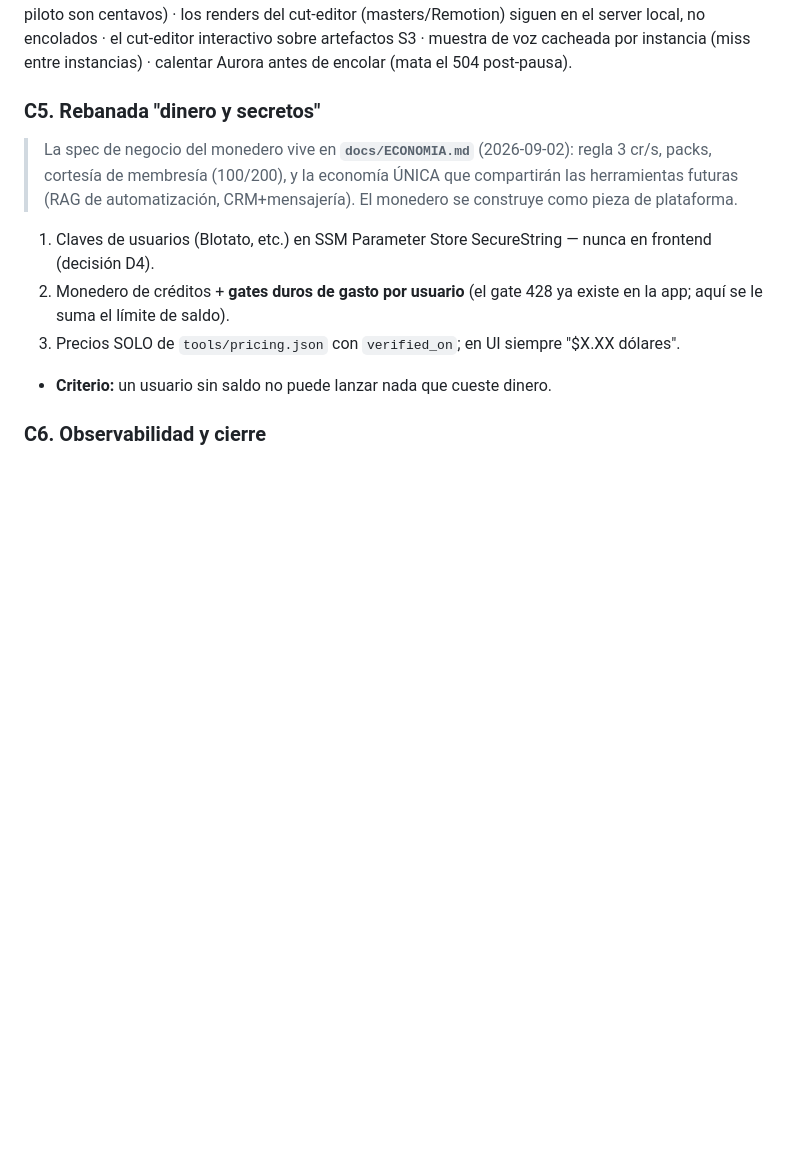
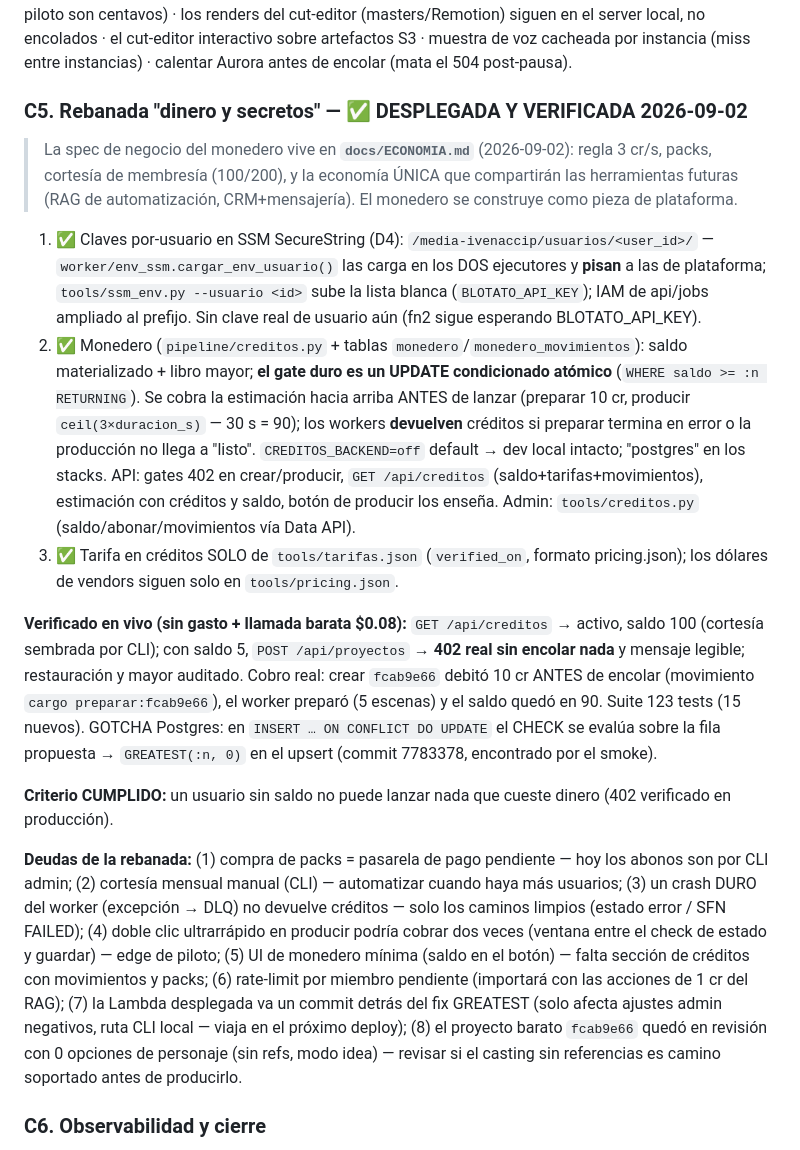
Before and after one commit to Ivenaccip/aws-media, a Markdown page: PLAN-IMPLEMENTACION.md, the part around the change. GitHub-like rendering; blank space fills up the shorter version.

Commit message:
C5 desplegada y verificada: monedero vivo (402 real + cobro auditado)
Co-Authored-By: Claude Fable 5 <noreply@anthropic.com>

```diff
--- a/PLAN-IMPLEMENTACION.md
+++ b/PLAN-IMPLEMENTACION.md
@@ -132,12 +132,17 @@ Arquitectura objetivo (sin cambios, §3 del HANDOFF): API Gateway + Lambda (Mang
 
 **E2E validado (gasto autorizado, real $1.31 vs estimado $1.36):** proyecto `84de6b8c` (John Snow/cólera, 30 s, ref de A5) — crear→`preparar` en el worker SQS (revisión en 2m17s, 5 escenas, voz George, 2 opciones de personaje) → estimación visible ($1.36) → producir por SFN→Fargate: **SUCCEEDED en 407 s**, película 31.13 s (+3.8% del objetivo — mejor gate hasta ahora), puente `gen-84de6b8c` con canonico+cuts, fila en e1 y película servida por CloudFront (13.9 MB). Fargate ≈ $0.02. Costos por Langfuse: preparar $0.08 + película $1.23. Gotcha del arranque: el primer POST tras pausa larga dio 503 (frío Lambda + resume Aurora > 29 s) — calentar con un GET antes; ya estaba registrado como deuda C2. **Deudas:** descomponer la SFN en pasos con wait states (hoy Fargate corre toda la producción; a escala piloto son centavos) · los renders del cut-editor (masters/Remotion) siguen en el server local, no encolados · el cut-editor interactivo sobre artefactos S3 · muestra de voz cacheada por instancia (miss entre instancias) · calentar Aurora antes de encolar (mata el 504 post-pausa).
 
-### C5. Rebanada "dinero y secretos"
+### C5. Rebanada "dinero y secretos" — ✅ DESPLEGADA Y VERIFICADA 2026-09-02
 > La spec de negocio del monedero vive en **`docs/ECONOMIA.md`** (2026-09-02): regla 3 cr/s, packs, cortesía de membresía (100/200), y la economía ÚNICA que compartirán las herramientas futuras (RAG de automatización, CRM+mensajería). El monedero se construye como pieza de plataforma.
-1. Claves de usuarios (Blotato, etc.) en SSM Parameter Store SecureString — nunca en frontend (decisión D4).
-2. Monedero de créditos + **gates duros de gasto por usuario** (el gate 428 ya existe en la app; aquí se le suma el límite de saldo).
-3. Precios SOLO de `tools/pricing.json` con `verified_on`; en UI siempre "$X.XX dólares".
-- **Criterio:** un usuario sin saldo no puede lanzar nada que cueste dinero.
+1. ✅ Claves por-usuario en SSM SecureString (D4): `/media-ivenaccip/usuarios/<user_id>/` — `worker/env_ssm.cargar_env_usuario()` las carga en los DOS ejecutores y **pisan** a las de plataforma; `tools/ssm_env.py --usuario <id>` sube la lista blanca (`BLOTATO_API_KEY`); IAM de api/jobs ampliado al prefijo. Sin clave real de usuario aún (fn2 sigue esperando BLOTATO_API_KEY).
+2. ✅ Monedero (`pipeline/creditos.py` + tablas `monedero`/`monedero_movimientos`): saldo materializado + libro mayor; **el gate duro es un UPDATE condicionado atómico** (`WHERE saldo >= :n RETURNING`). Se cobra la estimación hacia arriba ANTES de lanzar (preparar 10 cr, producir `ceil(3×duracion_s)` — 30 s = 90); los workers **devuelven** créditos si preparar termina en error o la producción no llega a "listo". `CREDITOS_BACKEND=off` default → dev local intacto; "postgres" en los stacks. API: gates 402 en crear/producir, `GET /api/creditos` (saldo+tarifas+movimientos), estimación con créditos y saldo, botón de producir los enseña. Admin: `tools/creditos.py` (saldo/abonar/movimientos vía Data API).
+3. ✅ Tarifa en créditos SOLO de `tools/tarifas.json` (`verified_on`, formato pricing.json); los dólares de vendors siguen solo en `tools/pricing.json`.
+
+**Verificado en vivo (sin gasto + llamada barata $0.08):** `GET /api/creditos` → activo, saldo 100 (cortesía sembrada por CLI); con saldo 5, `POST /api/proyectos` → **402 real sin encolar nada** y mensaje legible; restauración y mayor auditado. Cobro real: crear `fcab9e66` debitó 10 cr ANTES de encolar (movimiento `cargo preparar:fcab9e66`), el worker preparó (5 escenas) y el saldo quedó en 90. Suite 123 tests (15 nuevos). GOTCHA Postgres: en `INSERT … ON CONFLICT DO UPDATE` el CHECK se evalúa sobre la fila propuesta → `GREATEST(:n, 0)` en el upsert (commit 7783378, encontrado por el smoke).
+
+**Criterio CUMPLIDO:** un usuario sin saldo no puede lanzar nada que cueste dinero (402 verificado en producción).
+
+**Deudas de la rebanada:** (1) compra de packs = pasarela de pago pendiente — hoy los abonos son por CLI admin; (2) cortesía mensual manual (CLI) — automatizar cuando haya más usuarios; (3) un crash DURO del worker (excepción → DLQ) no devuelve créditos — solo los caminos limpios (estado error / SFN FAILED); (4) doble clic ultrarrápido en producir podría cobrar dos veces (ventana entre el check de estado y guardar) — edge de piloto; (5) UI de monedero mínima (saldo en el botón) — falta sección de créditos con movimientos y packs; (6) rate-limit por miembro pendiente (importará con las acciones de 1 cr del RAG); (7) la Lambda desplegada va un commit detrás del fix GREATEST (solo afecta ajustes admin negativos, ruta CLI local — viaja en el próximo deploy); (8) el proyecto barato `fcab9e66` quedó en revisión con 0 opciones de personaje (sin refs, modo idea) — revisar si el casting sin referencias es camino soportado antes de producirlo.
 
 ### C6. Observabilidad y cierre
 CloudWatch (retención corta) + Langfuse con `user_id` en cada traza — el coste por proyecto es la base de facturación.
```
